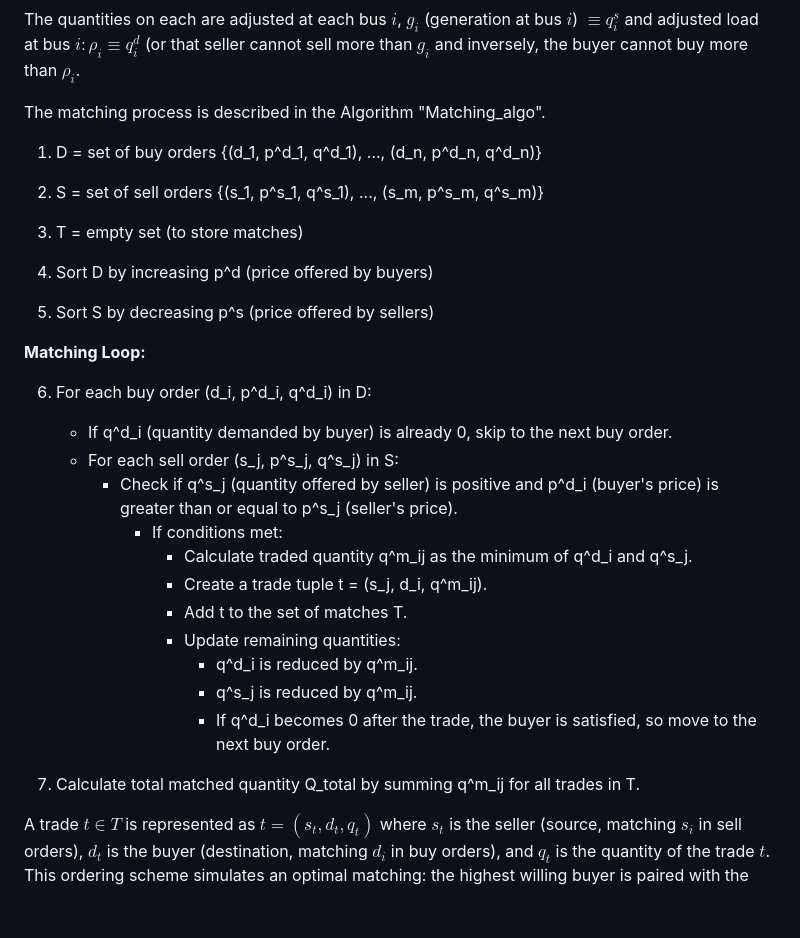
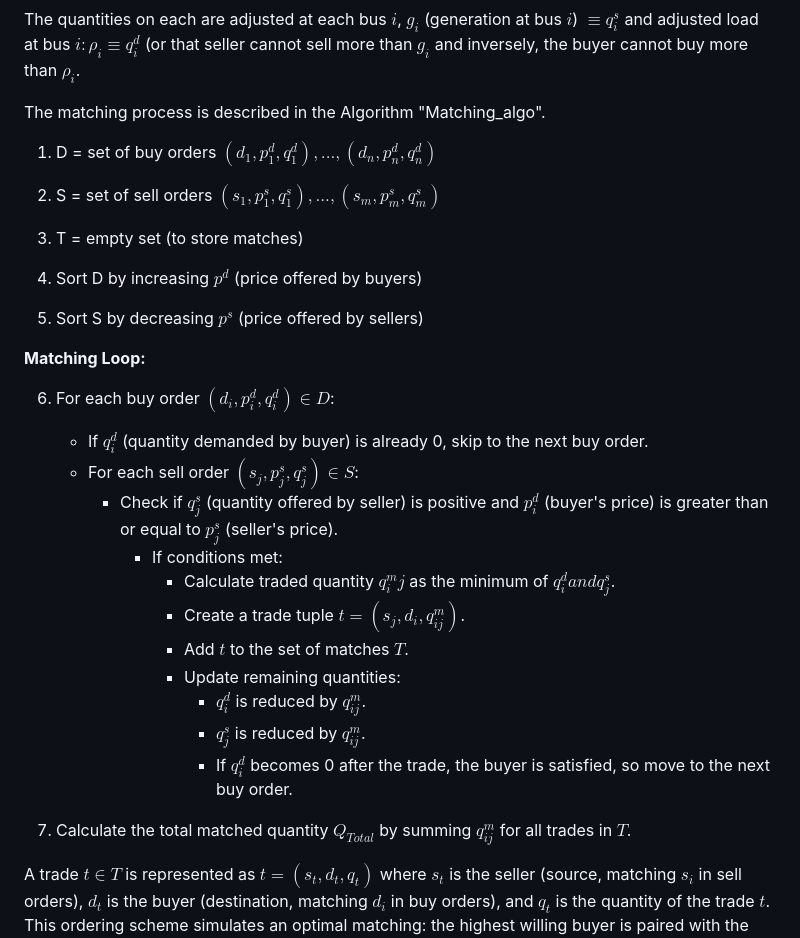
Before and after one commit to d-vf/P2PEnergyTrading, a Markdown page: README.md, the part around the change. Rendered like a GitHub page; blank space fills up the shorter version.

```diff
--- a/README.md
+++ b/README.md
@@ -93,29 +93,29 @@ The quantities on each are adjusted at each bus $i$, ${g}_i$ (generation at bus
 
 The matching process is described in the Algorithm "Matching_algo".
 
-1. D = set of buy orders {(d_1, p^d_1, q^d_1), ..., (d_n, p^d_n, q^d_n)}
-2. S = set of sell orders {(s_1, p^s_1, q^s_1), ..., (s_m, p^s_m, q^s_m)}
+1. D = set of buy orders $(d_1, p^d_1, q^d_1), ..., (d_n, p^d_n, q^d_n)$
+2. S = set of sell orders $(s_1, p^s_1, q^s_1), ..., (s_m, p^s_m, q^s_m)$
 3. T = empty set (to store matches)
 
-4. Sort D by increasing p^d (price offered by buyers)
-5. Sort S by decreasing p^s (price offered by sellers)
+4. Sort D by increasing $p^d$ (price offered by buyers)
+5. Sort S by decreasing $p^s$ (price offered by sellers)
 
 **Matching Loop:**
 
-6. For each buy order (d_i, p^d_i, q^d_i) in D:
-    * If q^d_i (quantity demanded by buyer) is already 0, skip to the next buy order.
-    * For each sell order (s_j, p^s_j, q^s_j) in S:
-        * Check if q^s_j (quantity offered by seller) is positive and p^d_i (buyer's price) is greater than or equal to p^s_j (seller's price).
+6. For each buy order $(d_i, p^d_i, q^d_i) \in D$:
+    * If $q^d_i$ (quantity demanded by buyer) is already 0, skip to the next buy order.
+    * For each sell order $(s_j, p^s_j, q^s_j) \in S$:
+        * Check if $q^s_j$ (quantity offered by seller) is positive and $p^d_i$ (buyer's price) is greater than or equal to $p^s_j$ (seller's price).
             * If conditions met:
-                * Calculate traded quantity q^m_ij as the minimum of q^d_i and q^s_j.
-                * Create a trade tuple t = (s_j, d_i, q^m_ij).
-                * Add t to the set of matches T.
+                * Calculate traded quantity $q^m_ij$ as the minimum of $q^d_i and q^s_j$.
+                * Create a trade tuple $t = (s_j, d_i, q^m_{ij})$.
+                * Add $t$ to the set of matches $T$.
                 * Update remaining quantities:
-                    * q^d_i is reduced by q^m_ij.
-                    * q^s_j is reduced by q^m_ij.
-                    * If q^d_i becomes 0 after the trade, the buyer is satisfied, so move to the next buy order.
+                    * $q^d_i$ is reduced by $q^m_{ij}$.
+                    * $q^s_j$ is reduced by $q^m_{ij}$.
+                    * If $q^d_i$ becomes 0 after the trade, the buyer is satisfied, so move to the next buy order.
 
-7. Calculate total matched quantity Q_total by summing q^m_ij for all trades in T.
+7. Calculate the total matched quantity $Q_{Total}$ by summing $q^m_{ij}$ for all trades in $T$.
 
 
 A trade $t \in T$ is represented as $t = (s_t, d_t, q_t)$ where $s_t$ is the seller (source, matching $s_i$ in sell orders), $d_t$ is the buyer (destination, matching $d_i$ in buy orders), and $q_t$ is the quantity of the trade $t$. This ordering scheme simulates an optimal matching: the highest willing buyer is paired with the lowest willing seller. Each user's bid is capped by their respective load for the given time frame, while each ask is constrained by the available local generation. This ensures that the trading process accurately reflects the physical limitations of the energy system.
```
